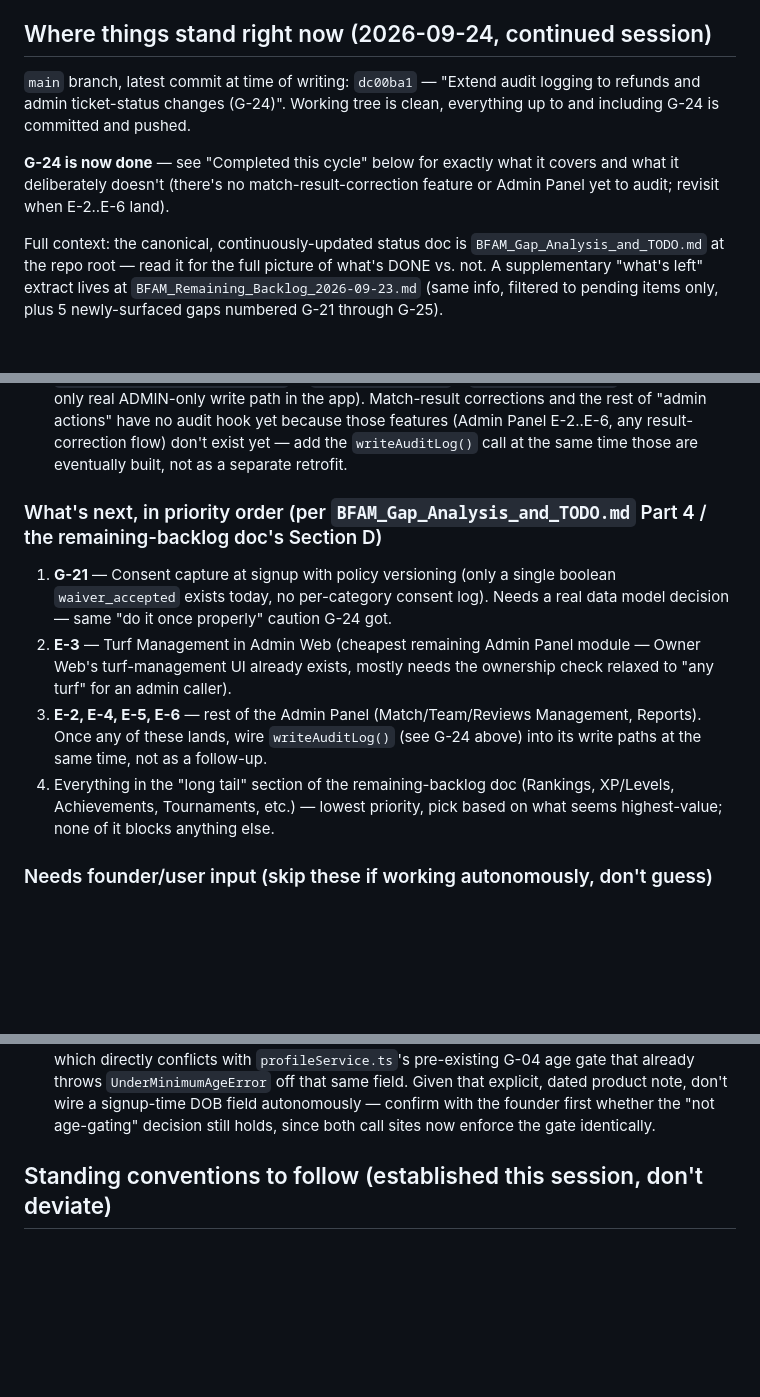
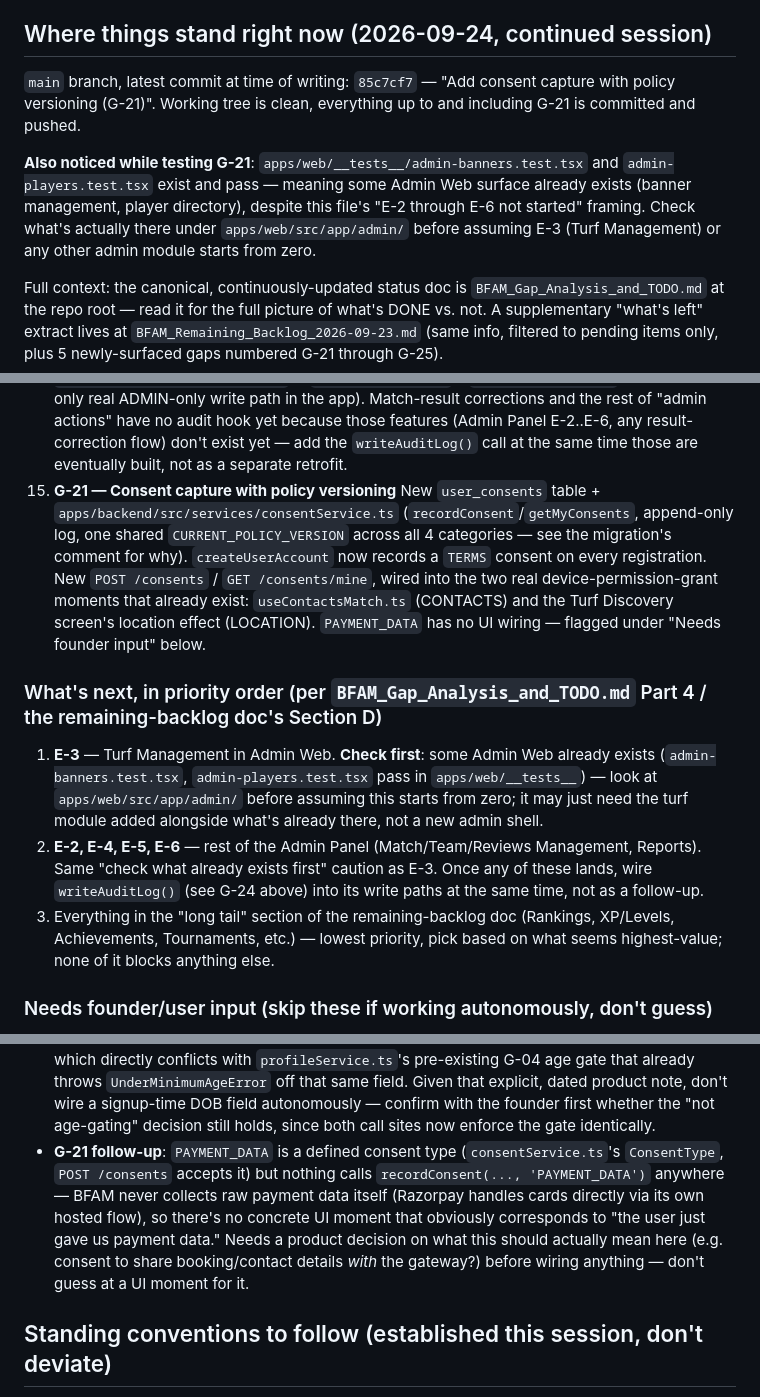
Before and after one commit to Ansh0308/BFAM-Codebase, a Markdown page: .claude/RESUME_STATE.md, 3 parts joined by grey strips. Drawn GitHub-style; blank space fills up the shorter version.

Commit message:
Update RESUME_STATE.md with G-21 completion
Marks G-21 done and flags its one open follow-up (PAYMENT_DATA has no
concrete UI moment to wire yet). Also notes that apps/web already has
some Admin Web surface (banner management, player directory) despite
this file's stale "E-2 through E-6 not started" framing, discovered
via passing tests found while running the full web suite for G-21 —
so the next session should check apps/web/src/app/admin/ before
assuming E-3 starts from zero.

Co-Authored-By: Claude Sonnet 5 <noreply@anthropic.com>

```diff
--- a/.claude/RESUME_STATE.md
+++ b/.claude/RESUME_STATE.md
@@ -45,15 +45,16 @@ next available item).
 
 ## Where things stand right now (2026-09-24, continued session)
 
-`main` branch, latest commit at time of writing: `dc00ba1` — "Extend
-audit logging to refunds and admin ticket-status changes (G-24)".
-Working tree is clean, everything up to and including G-24 is
-committed and pushed.
+`main` branch, latest commit at time of writing: `85c7cf7` — "Add
+consent capture with policy versioning (G-21)". Working tree is clean,
+everything up to and including G-21 is committed and pushed.
 
-**G-24 is now done** — see "Completed this cycle" below for exactly
-what it covers and what it deliberately doesn't (there's no
-match-result-correction feature or Admin Panel yet to audit; revisit
-when E-2..E-6 land).
+**Also noticed while testing G-21**: `apps/web/__tests__/admin-banners.test.tsx`
+and `admin-players.test.tsx` exist and pass — meaning some Admin Web
+surface already exists (banner management, player directory), despite
+this file's "E-2 through E-6 not started" framing. Check what's
+actually there under `apps/web/src/app/admin/` before assuming E-3
+(Turf Management) or any other admin module starts from zero.
 
 Full context: the canonical, continuously-updated status doc is
 `BFAM_Gap_Analysis_and_TODO.md` at the repo root — read it for the full
@@ -156,21 +157,29 @@ pending items only, plus 5 newly-surfaced gaps numbered G-21 through G-25).
     E-2..E-6, any result-correction flow) don't exist yet — add the
     `writeAuditLog()` call at the same time those are eventually built,
     not as a separate retrofit.
+15. **G-21 — Consent capture with policy versioning**
+    New `user_consents` table + `apps/backend/src/services/consentService.ts`
+    (`recordConsent`/`getMyConsents`, append-only log, one shared
+    `CURRENT_POLICY_VERSION` across all 4 categories — see the migration's
+    comment for why). `createUserAccount` now records a `TERMS` consent
+    on every registration. New `POST /consents` / `GET /consents/mine`,
+    wired into the two real device-permission-grant moments that already
+    exist: `useContactsMatch.ts` (CONTACTS) and the Turf Discovery
+    screen's location effect (LOCATION). `PAYMENT_DATA` has no UI wiring
+    — flagged under "Needs founder input" below.
 
 ### What's next, in priority order (per `BFAM_Gap_Analysis_and_TODO.md` Part 4 / the remaining-backlog doc's Section D)
 
-1. **G-21** — Consent capture at signup with policy versioning (only a
-   single boolean `waiver_accepted` exists today, no per-category consent
-   log). Needs a real data model decision — same "do it once properly"
-   caution G-24 got.
-2. **E-3** — Turf Management in Admin Web (cheapest remaining Admin Panel
-   module — Owner Web's turf-management UI already exists, mostly needs
-   the ownership check relaxed to "any turf" for an admin caller).
-3. **E-2, E-4, E-5, E-6** — rest of the Admin Panel (Match/Team/Reviews
-   Management, Reports). Once any of these lands, wire `writeAuditLog()`
-   (see G-24 above) into its write paths at the same time, not as a
-   follow-up.
-4. Everything in the "long tail" section of the remaining-backlog doc
+1. **E-3** — Turf Management in Admin Web. **Check first**: some Admin
+   Web already exists (`admin-banners.test.tsx`, `admin-players.test.tsx`
+   pass in `apps/web/__tests__`) — look at `apps/web/src/app/admin/`
+   before assuming this starts from zero; it may just need the turf
+   module added alongside what's already there, not a new admin shell.
+2. **E-2, E-4, E-5, E-6** — rest of the Admin Panel (Match/Team/Reviews
+   Management, Reports). Same "check what already exists first" caution
+   as E-3. Once any of these lands, wire `writeAuditLog()` (see G-24
+   above) into its write paths at the same time, not as a follow-up.
+3. Everything in the "long tail" section of the remaining-backlog doc
    (Rankings, XP/Levels, Achievements, Tournaments, etc.) — lowest
    priority, pick based on what seems highest-value; none of it blocks
    anything else.
@@ -196,6 +205,15 @@ pending items only, plus 5 newly-surfaced gaps numbered G-21 through G-25).
   autonomously — confirm with the founder first whether the "not
   age-gating" decision still holds, since both call sites now enforce
   the gate identically.
+- **G-21 follow-up**: `PAYMENT_DATA` is a defined consent type
+  (`consentService.ts`'s `ConsentType`, `POST /consents` accepts it) but
+  nothing calls `recordConsent(..., 'PAYMENT_DATA')` anywhere — BFAM
+  never collects raw payment data itself (Razorpay handles cards
+  directly via its own hosted flow), so there's no concrete UI moment
+  that obviously corresponds to "the user just gave us payment data."
+  Needs a product decision on what this should actually mean here (e.g.
+  consent to share booking/contact details _with_ the gateway?) before
+  wiring anything — don't guess at a UI moment for it.
 
 ## Standing conventions to follow (established this session, don't deviate)
 
```
